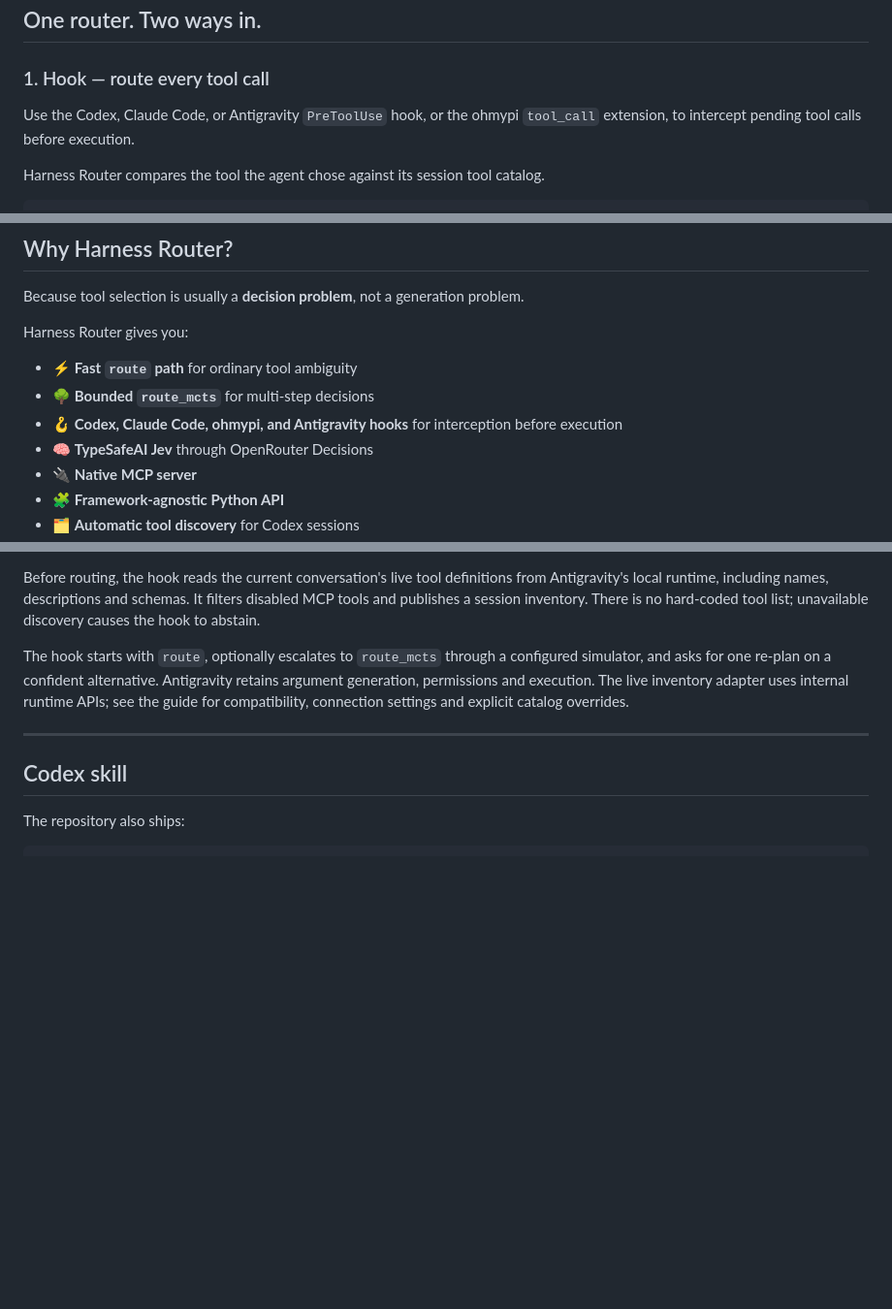
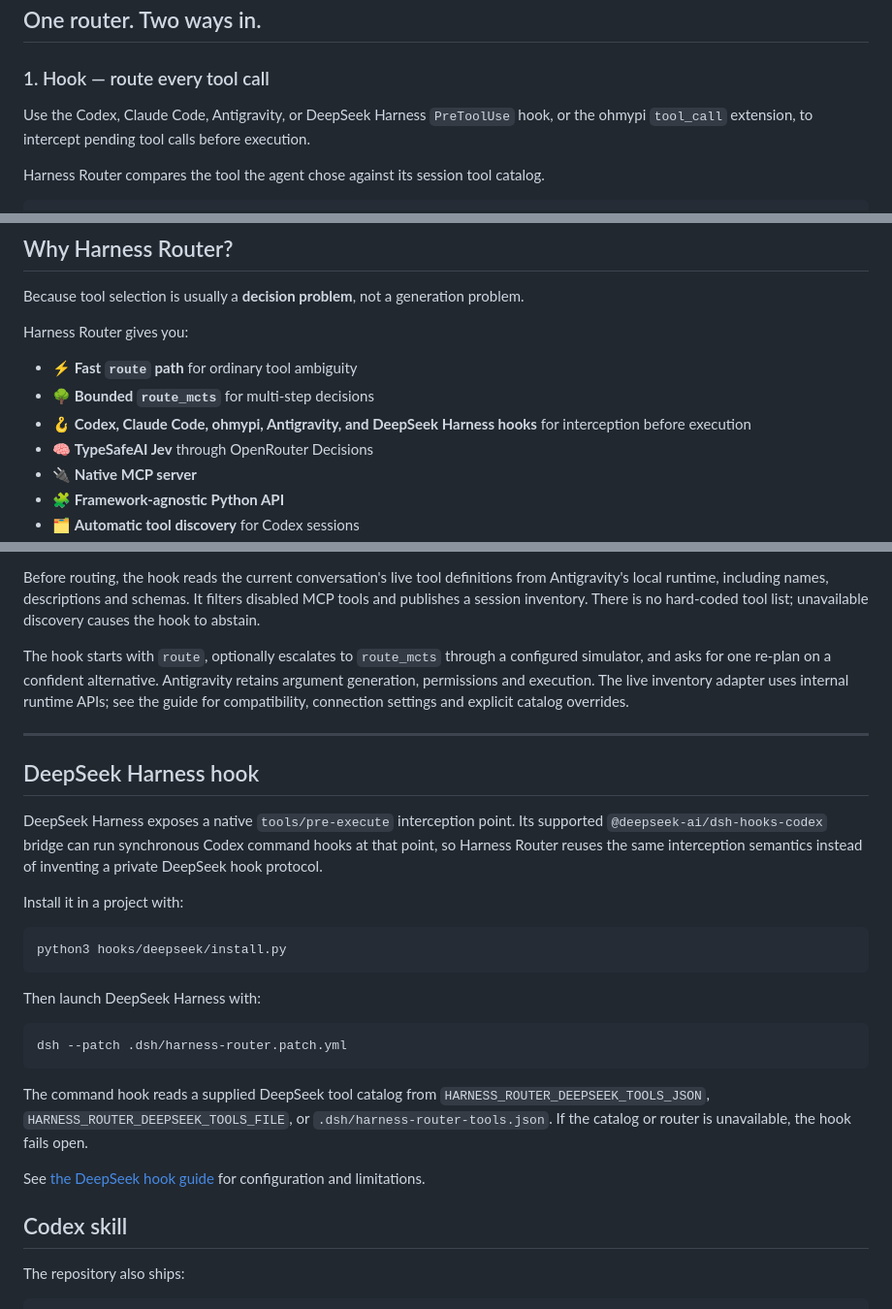
Before and after one commit to Protocol-Lattice/harness-router, a Markdown page: README.md, 3 parts joined by grey strips. Shown at 97% size. Drawn GitHub-style; blank space fills up the shorter version.

Commit message:
docs: document DeepSeek Harness hook

````diff
--- a/README.md
+++ b/README.md
@@ -74,7 +74,7 @@ Harness Router decides **which tool should run next**.
 
 ### 1. Hook — route every tool call
 
-Use the Codex, Claude Code, or Antigravity `PreToolUse` hook, or the ohmypi `tool_call` extension,
+Use the Codex, Claude Code, Antigravity, or DeepSeek Harness `PreToolUse` hook, or the ohmypi `tool_call` extension,
 to intercept pending tool calls before execution.
 
 Harness Router compares the tool the agent chose against its session tool catalog.
@@ -122,7 +122,7 @@ Harness Router gives you:
 
 - ⚡ **Fast `route` path** for ordinary tool ambiguity
 - 🌳 **Bounded `route_mcts`** for multi-step decisions
-- 🪝 **Codex, Claude Code, ohmypi, and Antigravity hooks** for interception before execution
+- 🪝 **Codex, Claude Code, ohmypi, Antigravity, and DeepSeek Harness hooks** for interception before execution
 - 🧠 **TypeSafeAI Jev** through OpenRouter Decisions
 - 🔌 **Native MCP server**
 - 🧩 **Framework-agnostic Python API**
@@ -462,6 +462,33 @@ connection settings and explicit catalog overrides.
 
 ---
 
+## DeepSeek Harness hook
+
+DeepSeek Harness exposes a native `tools/pre-execute` interception point. Its
+supported `@deepseek-ai/dsh-hooks-codex` bridge can run synchronous Codex
+command hooks at that point, so Harness Router reuses the same interception
+semantics instead of inventing a private DeepSeek hook protocol.
+
+Install it in a project with:
+
+```bash
+python3 hooks/deepseek/install.py
+```
+
+Then launch DeepSeek Harness with:
+
+```bash
+dsh --patch .dsh/harness-router.patch.yml
+```
+
+The command hook reads a supplied DeepSeek tool catalog from
+`HARNESS_ROUTER_DEEPSEEK_TOOLS_JSON`, `HARNESS_ROUTER_DEEPSEEK_TOOLS_FILE`,
+or `.dsh/harness-router-tools.json`. If the catalog or router is unavailable,
+the hook fails open.
+
+See [the DeepSeek hook guide](hooks/deepseek/README.md) for configuration and
+limitations.
+
 ## Codex skill
 
 The repository also ships:
````
